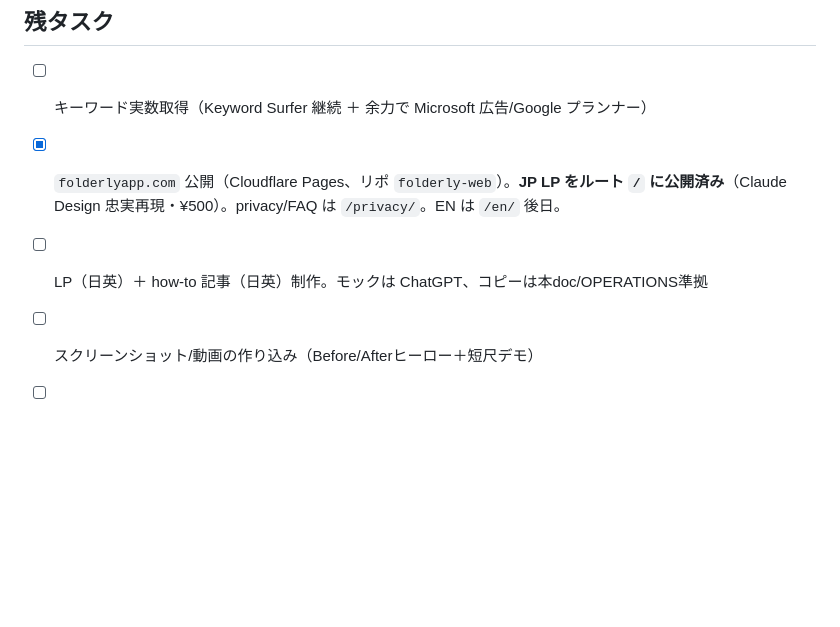
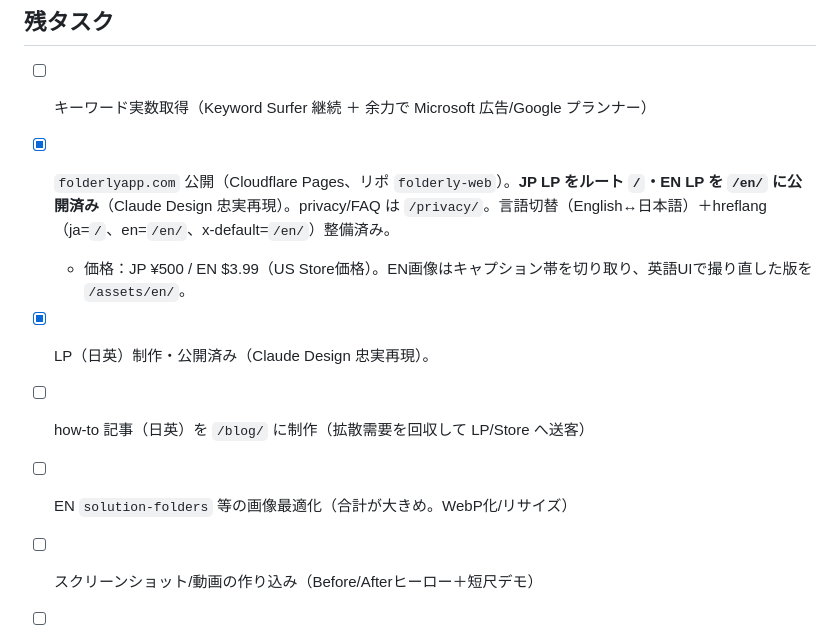
Before and after one commit to sknk-aaa/folderly, a Markdown page: docs/MARKETING.md, the part around the change. Rendered like a GitHub page; blank space fills up the shorter version.

Commit message:
docs: 英語LP（/en/・$3.99）公開を反映
- HANDOFF/MARKETING: JP(/)＋EN(/en/) LP公開・言語切替・hreflang・価格(JP¥500/EN$3.99)を記録
- 残タスクを更新（LP公開済み、how-to記事・画像最適化を残件に）

Co-Authored-By: Claude Sonnet 4.6 <noreply@anthropic.com>

```diff
--- a/docs/MARKETING.md
+++ b/docs/MARKETING.md
@@ -99,8 +99,11 @@ SEO初期設定：title≤60字・description≈120字・H1単一・`hreflang`(e
 ## 残タスク
 
 - [ ] キーワード実数取得（Keyword Surfer 継続 ＋ 余力で Microsoft 広告/Google プランナー）
-- [x] `folderlyapp.com` 公開（Cloudflare Pages、リポ `folderly-web`）。**JP LP をルート `/` に公開済み**（Claude Design 忠実再現・¥500）。privacy/FAQ は `/privacy/`。EN は `/en/` 後日。
-- [ ] LP（日英）＋ how-to 記事（日英）制作。モックは ChatGPT、コピーは本doc/OPERATIONS準拠
+- [x] `folderlyapp.com` 公開（Cloudflare Pages、リポ `folderly-web`）。**JP LP をルート `/`・EN LP を `/en/` に公開済み**（Claude Design 忠実再現）。privacy/FAQ は `/privacy/`。言語切替（English↔日本語）＋hreflang（ja=`/`、en=`/en/`、x-default=`/en/`）整備済み。
+  - 価格：JP ¥500 / EN $3.99（US Store価格）。EN画像はキャプション帯を切り取り、英語UIで撮り直した版を `/assets/en/`。
+- [x] LP（日英）制作・公開済み（Claude Design 忠実再現）。
+- [ ] how-to 記事（日英）を `/blog/` に制作（拡散需要を回収して LP/Store へ送客）
+- [ ] EN `solution-folders` 等の画像最適化（合計が大きめ。WebP化/リサイズ）
 - [ ] スクリーンショット/動画の作り込み（Before/Afterヒーロー＋短尺デモ）
 - [ ] レビュー獲得策（初期数件で競合に並ぶ）
 - [ ] 公開後：Reddit / YouTube Shorts / note でコツコツ発信
```
Also changed, not shown: docs/HANDOFF.md (+3 -2 lines).
